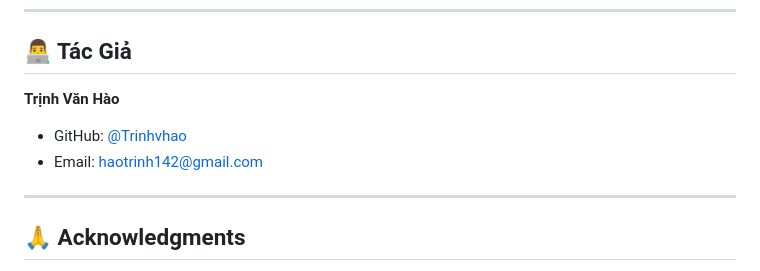
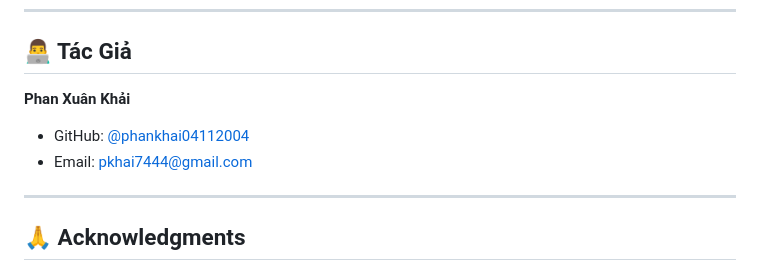
Before and after one commit to phankhai04112004/TalentBridge, a Markdown page: README.md, the part around the change. Drawn GitHub-style.

```diff
--- a/README.md
+++ b/README.md
@@ -379,10 +379,11 @@ Distributed under the MIT License. See `LICENSE` for more information.
 
 ## 👨‍💻 Tác Giả
 
-**Trịnh Văn Hào**
+**Phan Xuân Khải**
 
-- GitHub: [@Trinhvhao](https://github.com/Trinhvhao)
-- Email: haotrinh142@gmail.com
+- GitHub: [@phankhai04112004
+](https://github.com/phankhai04112004)
+- Email: pkhai7444@gmail.com
 ---
 
 ## 🙏 Acknowledgments
```
